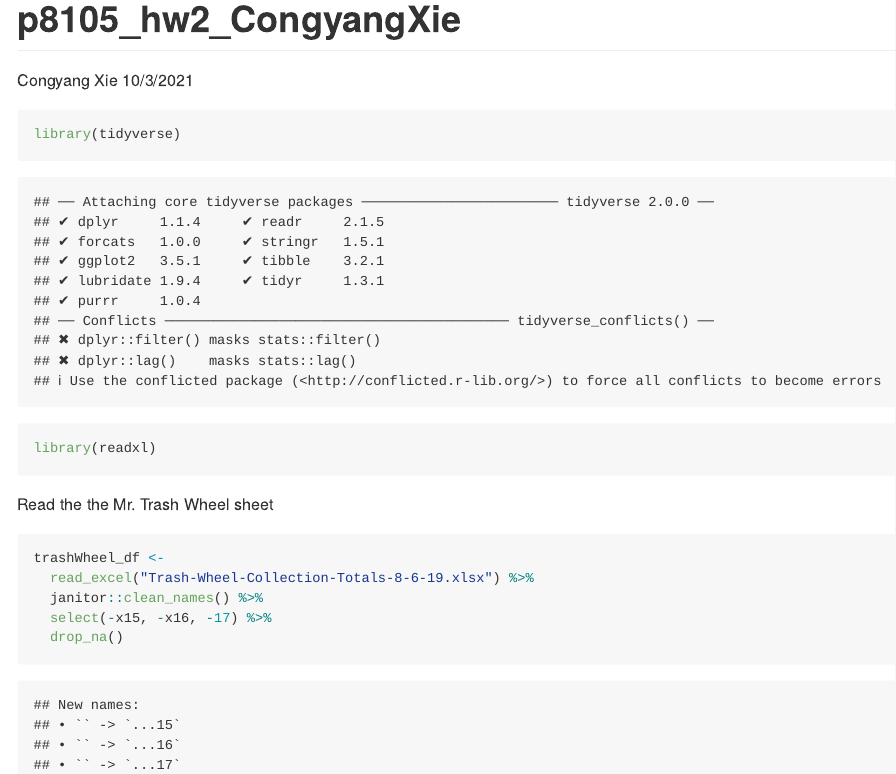
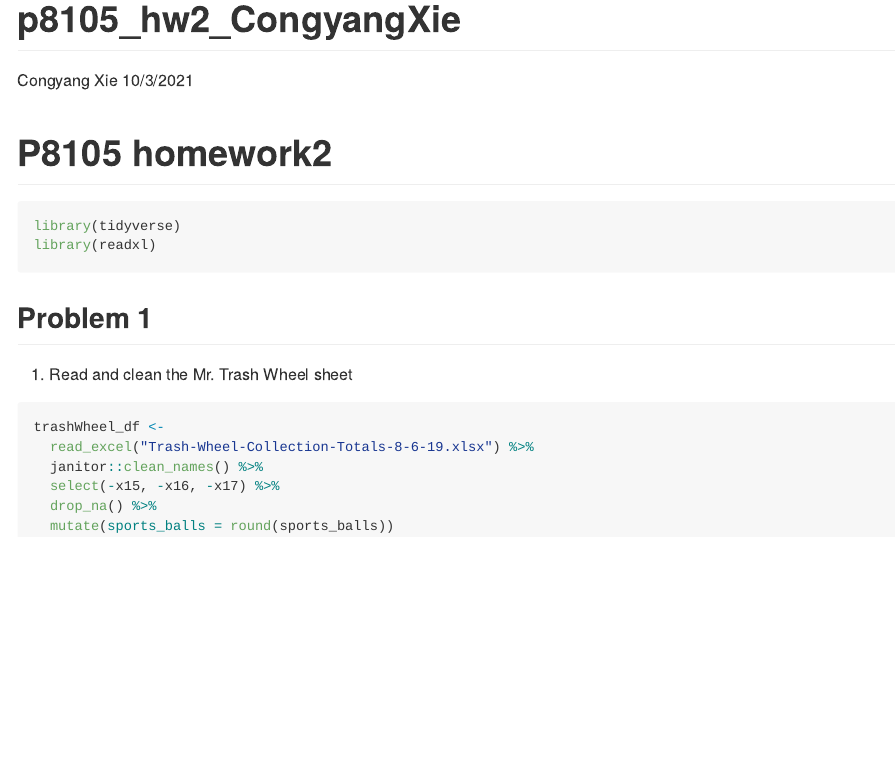
Before and after one commit to Hyuvo/p8105_hw2_CongyangXIe, an R Markdown document (p8105_hw2_CongyangXie.Rmd): the page in a window 1100 px wide, from its top. Rendered offline with R 4.5, knitr and Pandoc, with nearby package versions; column names are cleaned by a stand-in for the janitor package.

Commit message:
round sports_balls

````diff
--- a/p8105_hw2_CongyangXie.Rmd
+++ b/p8105_hw2_CongyangXie.Rmd
@@ -4,17 +4,19 @@ author: "Congyang Xie"
 date: "10/3/2021"
 output: github_document
 ---
-
-```{r}
+# P8105 homework2
+```{r, message = FALSE}
 library(tidyverse)
 library(readxl)
 ```
+## Problem 1
 
-Read the the Mr. Trash Wheel sheet
-```{r}
+1. Read and clean the Mr. Trash Wheel sheet
+```{r, message = FALSE}
 trashWheel_df <-
   read_excel("Trash-Wheel-Collection-Totals-8-6-19.xlsx") %>%
   janitor::clean_names() %>%
-  select(-x15, -x16, -17) %>%
-  drop_na()
+  select(-x15, -x16, -x17) %>%
+  drop_na() %>%
+  mutate(sports_balls = round(sports_balls))
 ```
````
Also changed, not shown: p8105_hw2_CongyangXie.md.
